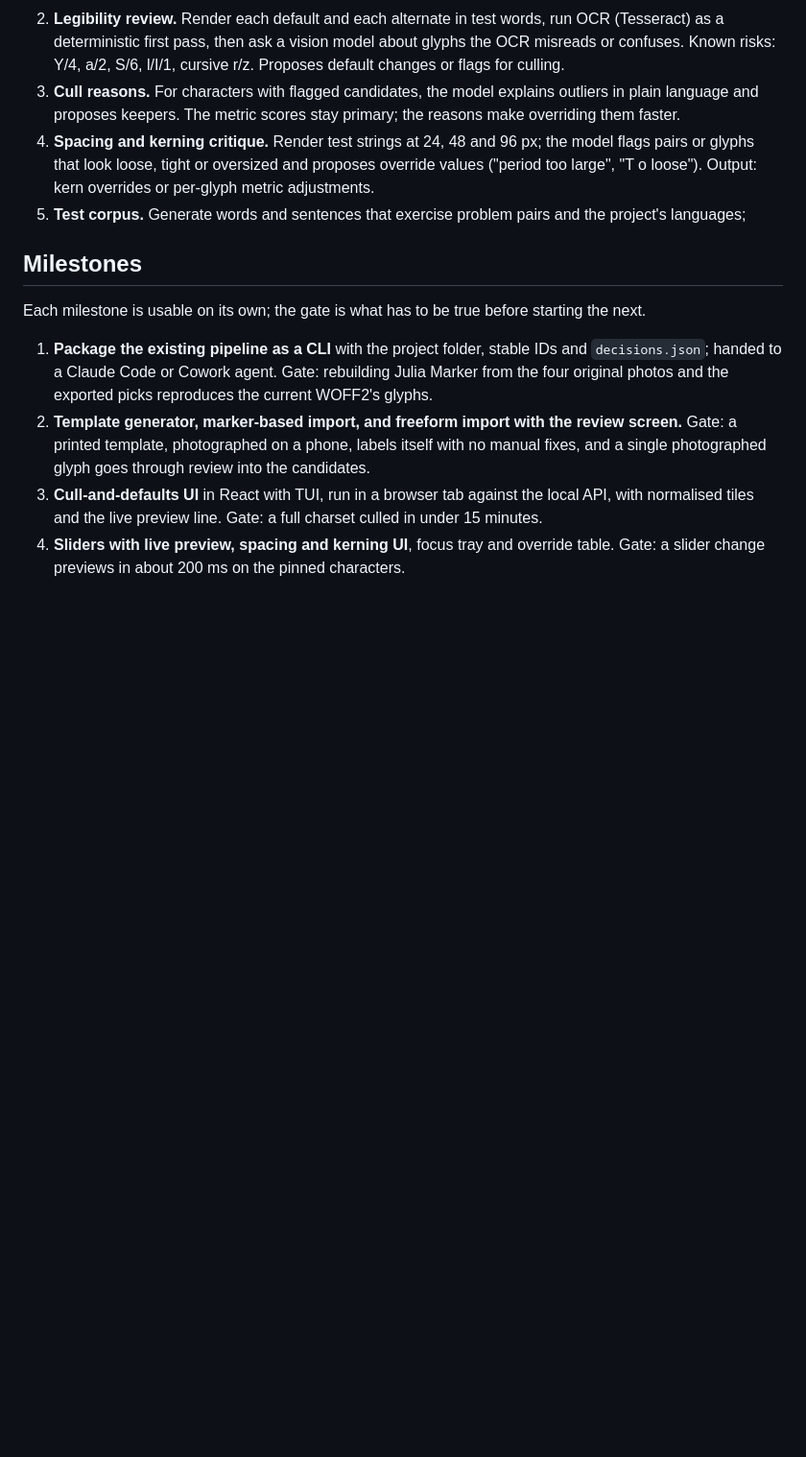
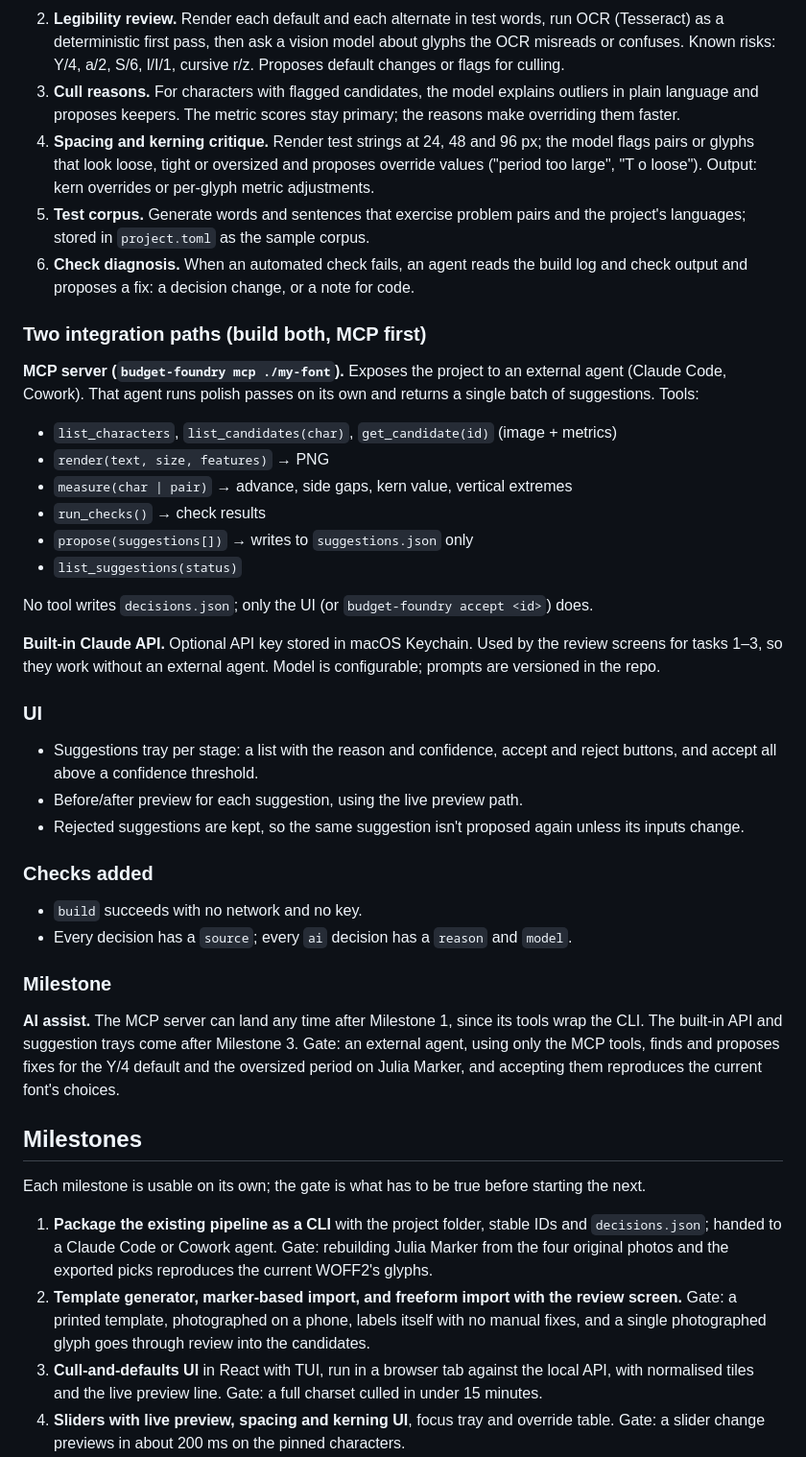
Before and after one commit to juliacanzani/budget-foundry, a Markdown page: SPEC.md, the part around the change. Shown at 96% size. GitHub-like rendering; blank space fills up the shorter version.

Commit message:
Spec: complete AI assist section
Co-Authored-By: Claude Opus 5.5 <noreply@anthropic.com>

```diff
--- a/SPEC.md
+++ b/SPEC.md
@@ -197,7 +197,33 @@ The build stays deterministic: given the same sources, `decisions.json` and `pro
 2. **Legibility review.** Render each default and each alternate in test words, run OCR (Tesseract) as a deterministic first pass, then ask a vision model about glyphs the OCR misreads or confuses. Known risks: Y/4, a/2, S/6, l/I/1, cursive r/z. Proposes default changes or flags for culling.
 3. **Cull reasons.** For characters with flagged candidates, the model explains outliers in plain language and proposes keepers. The metric scores stay primary; the reasons make overriding them faster.
 4. **Spacing and kerning critique.** Render test strings at 24, 48 and 96 px; the model flags pairs or glyphs that look loose, tight or oversized and proposes override values ("period too large", "T o loose"). Output: kern overrides or per-glyph metric adjustments.
-5. **Test corpus.** Generate words and sentences that exercise problem pairs and the project's languages;
+5. **Test corpus.** Generate words and sentences that exercise problem pairs and the project's languages; stored in `project.toml` as the sample corpus.
+6. **Check diagnosis.** When an automated check fails, an agent reads the build log and check output and proposes a fix: a decision change, or a note for code.
+
+### Two integration paths (build both, MCP first)
+**MCP server (`budget-foundry mcp ./my-font`).** Exposes the project to an external agent (Claude Code, Cowork). That agent runs polish passes on its own and returns a single batch of suggestions. Tools:
+- `list_characters`, `list_candidates(char)`, `get_candidate(id)` (image + metrics)
+- `render(text, size, features)` → PNG
+- `measure(char | pair)` → advance, side gaps, kern value, vertical extremes
+- `run_checks()` → check results
+- `propose(suggestions[])` → writes to `suggestions.json` only
+- `list_suggestions(status)`
+
+No tool writes `decisions.json`; only the UI (or `budget-foundry accept <id>`) does.
+
+**Built-in Claude API.** Optional API key stored in macOS Keychain. Used by the review screens for tasks 1–3, so they work without an external agent. Model is configurable; prompts are versioned in the repo.
+
+### UI
+- Suggestions tray per stage: a list with the reason and confidence, accept and reject buttons, and accept all above a confidence threshold.
+- Before/after preview for each suggestion, using the live preview path.
+- Rejected suggestions are kept, so the same suggestion isn't proposed again unless its inputs change.
+
+### Checks added
+- `build` succeeds with no network and no key.
+- Every decision has a `source`; every `ai` decision has a `reason` and `model`.
+
+### Milestone
+**AI assist.** The MCP server can land any time after Milestone 1, since its tools wrap the CLI. The built-in API and suggestion trays come after Milestone 3. Gate: an external agent, using only the MCP tools, finds and proposes fixes for the Y/4 default and the oversized period on Julia Marker, and accepting them reproduces the current font's choices.
 
 ## Milestones
 
```
